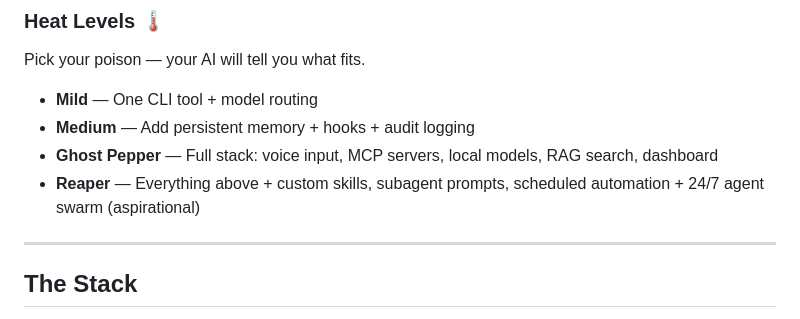
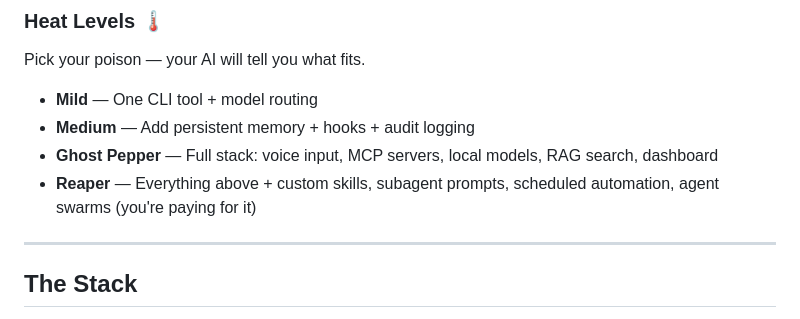
Before and after one commit to Jonohobs/ai-hot-source, a Markdown page: README.md, the part around the change. Rendered like a GitHub page.

Commit message:
Reaper tier: swarms stay, with honest pricing disclaimer
Co-Authored-By: Claude Opus 4.6 <noreply@anthropic.com>

```diff
--- a/README.md
+++ b/README.md
@@ -14,7 +14,7 @@ Pick your poison — your AI will tell you what fits.
 - **Mild** — One CLI tool + model routing
 - **Medium** — Add persistent memory + hooks + audit logging
 - **Ghost Pepper** — Full stack: voice input, MCP servers, local models, RAG search, dashboard
-- **Reaper** — Everything above + custom skills, subagent prompts, scheduled automation + 24/7 agent swarm (aspirational)
+- **Reaper** — Everything above + custom skills, subagent prompts, scheduled automation, agent swarms (you're paying for it)
 
 ---
 
```
